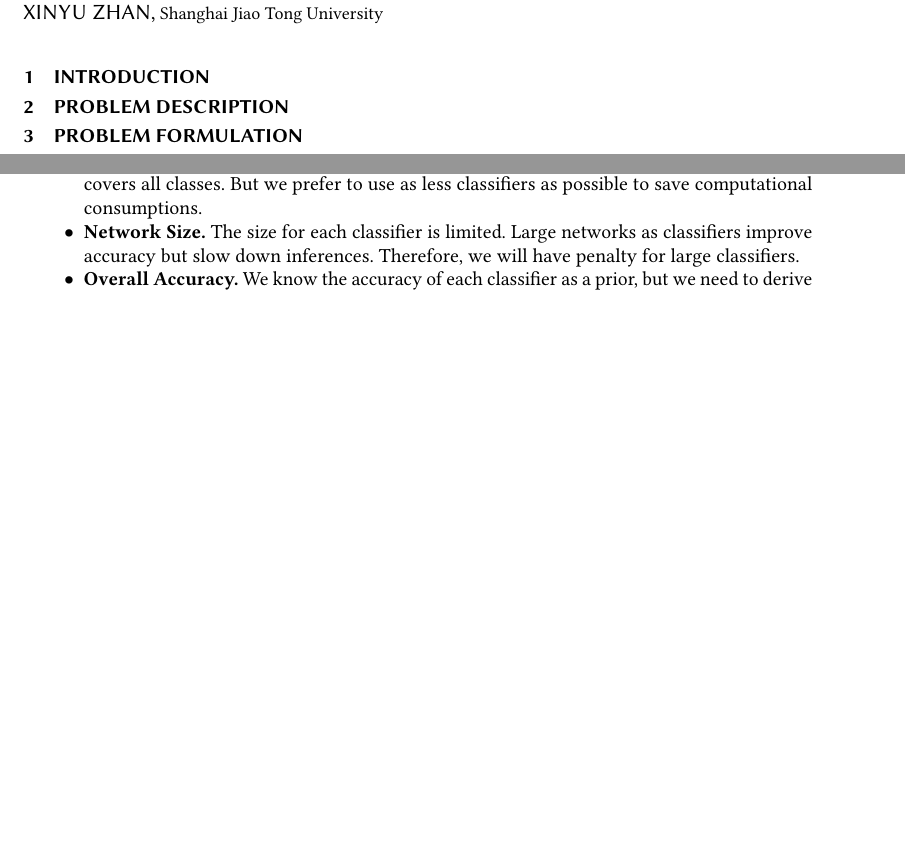
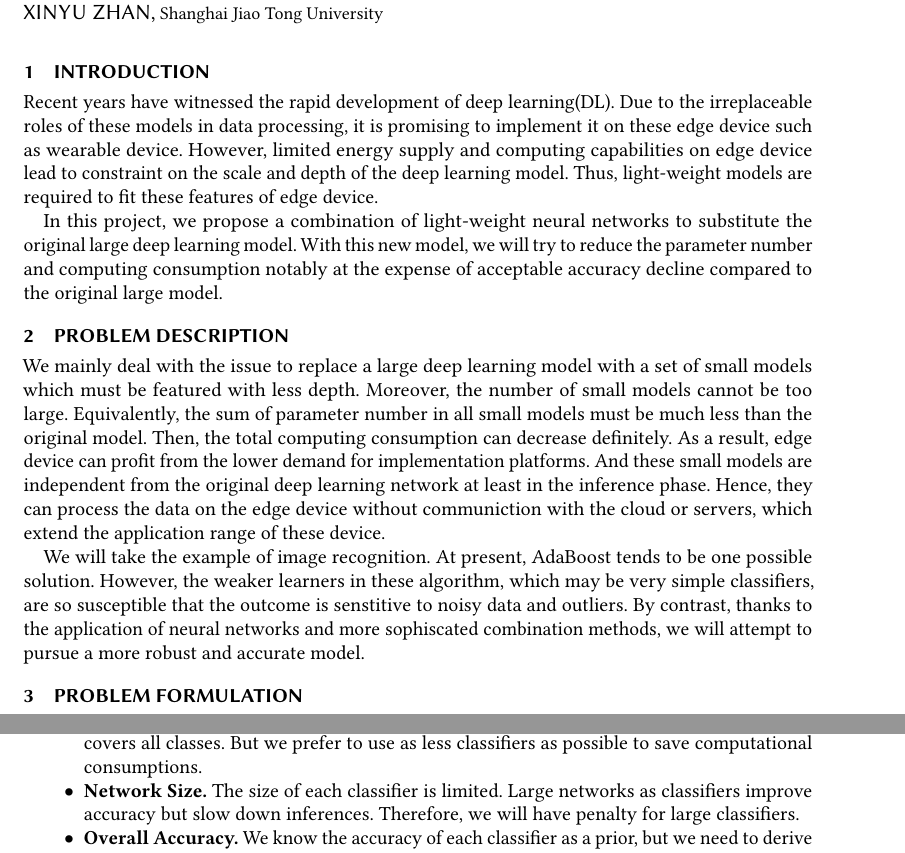
Before and after one commit to BruceZoom/CS222-Algorithm-Project, a LaTeX paper (proposal/proposal.tex): two parts of pages 1 and 2 of 2, joined at a grey line, cut so that both start at the same text, the shorter picture padded with empty space. Compiled offline with pdfLaTeX.

Commit message:
Update proposal.tex

```diff
--- a/proposal/proposal.tex
+++ b/proposal/proposal.tex
@@ -195,9 +195,15 @@
 
 % xyc, until the last
 \section{Introduction}
+Recent years have witnessed the rapid development of deep learning(DL). Due to the irreplaceable roles of these models in data processing, it is promising to implement it on these edge device such as wearable device. However, limited energy supply and computing capabilities on edge device lead to constraint on the scale and depth of the deep learning model. Thus, light-weight models are required to fit these features of edge device.
+
+In this project, we propose a combination of light-weight neural networks to substitute the original large deep learning model. With this new model, we will try to reduce the parameter number and computing consumption notably at the expense of acceptable accuracy decline compared to the original large model.
 
 % xyc
 \section{Problem Description}
+We mainly deal with the issue to replace a large deep learning model with a set of small models which must be featured with less depth. Moreover, the number of small models cannot be too large. Equivalently, the sum of parameter number in all small models must be much less than the original model. Then, the total computing consumption can decrease definitely. As a result, edge device can profit from the lower demand for implementation platforms. And these small models are independent from the original deep learning network at least in the inference phase. Hence, they can process the data on the edge device without communiction with the cloud or servers, which extend the application range of these device.
+
+We will take the example of image recognition. At present, AdaBoost tends to be one possible solution. However, the weaker learners in these algorithm, which may be very simple classifiers, are so susceptible that the outcome is senstitive to noisy data and outliers. By contrast, thanks to the application of neural networks and more sophiscated combination methods, we will attempt to pursue a more robust and accurate model.
 
 % wzy
 \section{Problem Formulation}
@@ -232,7 +238,7 @@ Figure~\ref{fig:feasible-example} shows a feasible classifier set $D$ in a simpl
 There are further constraints and considerations of the optimal set of classifiers $D^*$.
 \begin{itemize}
     \item \textbf{Number of Classifiers.} We need to choose adequate number of classifiers $|D^*|$ so that it covers all classes. But we prefer to use as less classifiers as possible to save computational consumptions.
-    \item \textbf{Network Size.} The size for each classifier is limited. Large networks as classifiers improve accuracy but slow down inferences. Therefore, we will have penalty for large classifiers.
+    \item \textbf{Network Size.} The size of each classifier is limited. Large networks as classifiers improve accuracy but slow down inferences. Therefore, we will have penalty for large classifiers.
     \item \textbf{Overall Accuracy.} We know the accuracy of each classifier as a prior, but we need to derive the overall accuracy based on it. The $D^*$ should optimize the overall accuracy along with other goals.
 \end{itemize}
 These are factors we will consider in the later development and we are open for other suggestions.
```
